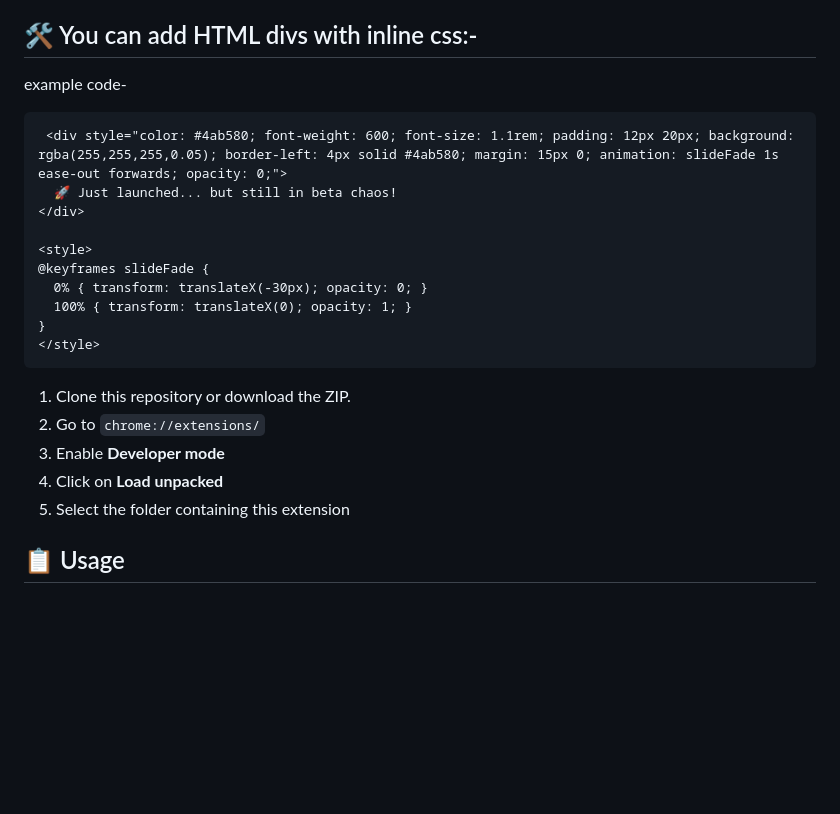
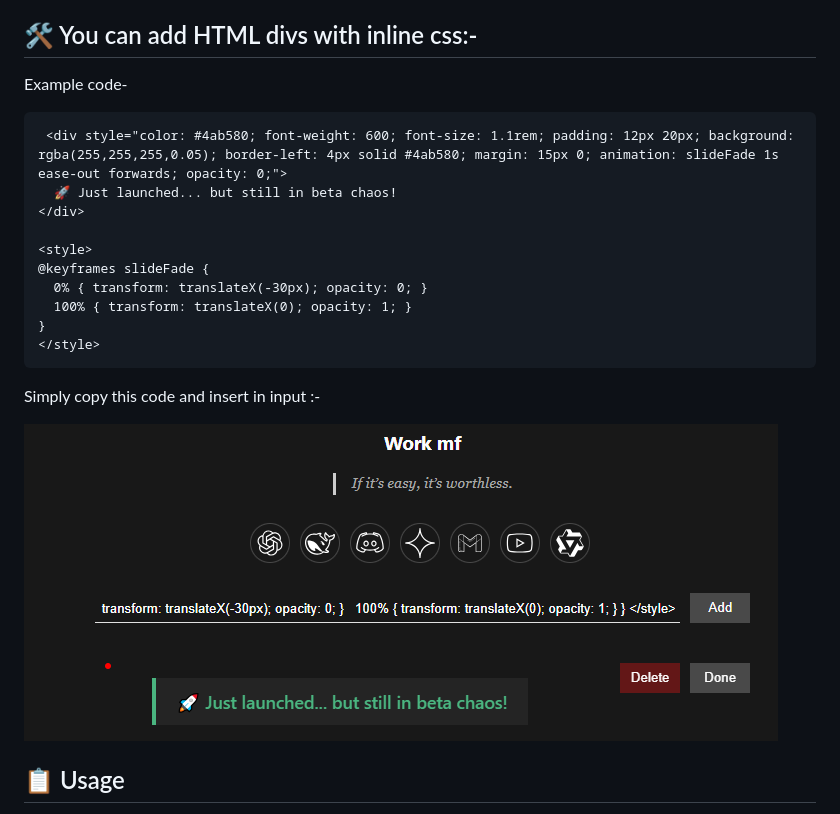
Before and after one commit to DeveloperChetram/perdonal_ToDo, a Markdown page: readme.md, the part around the change. GitHub-like rendering; pictures changed too: image-1.png (added); blank space fills up the shorter version.

````diff
--- a/readme.md
+++ b/readme.md
@@ -21,7 +21,7 @@ A minimal and productivity-focused ToDo that lets you manage tasks, store shortc
 
 ## 🛠️ You can add HTML divs with inline css:-
 
-example code-
+Example code-
 
 ```html
  <div style="color: #4ab580; font-weight: 600; font-size: 1.1rem; padding: 12px 20px; background: rgba(255,255,255,0.05); border-left: 4px solid #4ab580; margin: 15px 0; animation: slideFade 1s ease-out forwards; opacity: 0;">
@@ -37,11 +37,9 @@ example code-
 ```
 
 
-1. Clone this repository or download the ZIP.
-2. Go to `chrome://extensions/`
-3. Enable **Developer mode**
-4. Click on **Load unpacked**
-5. Select the folder containing this extension
+Simply  copy this code and insert in input :-
+
+![alt text](image-1.png)
 
 ## 📋 Usage
 
````
